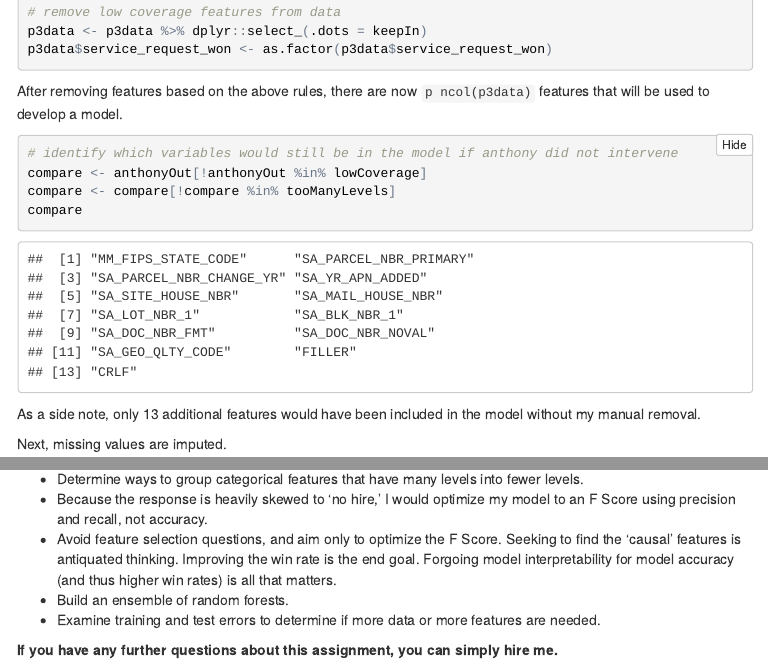
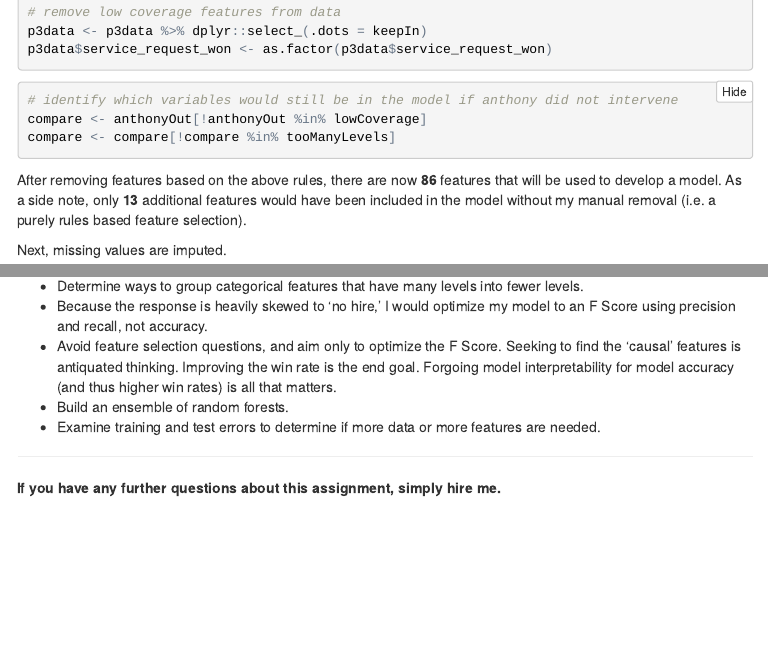
Before and after one commit to anthonyatto/buildzoom, an R Markdown document (BuildZoom_Atto.Rmd): the page in a window 1100 px wide, from 6430 px down, and a second part further down, joined at a grey line. The pictures show the output file BuildZoom_Atto.html that the author committed with the source, opened offline; folded parts are opened; menus at the side of the page are left out.

Commit message:
cleanup
cleaned up final file for submission.  updated README and .gitignore.

````diff
--- a/BuildZoom_Atto.Rmd
+++ b/BuildZoom_Atto.Rmd
@@ -290,15 +290,12 @@ p3data <- p3data %>% dplyr::select_(.dots = keepIn)
 p3data$service_request_won <- as.factor(p3data$service_request_won)
 ```
 
-After removing features based on the above rules, there are now `p ncol(p3data)` features that will be used to develop a model.
-
 ```{r p3biasCheck}
 # identify which variables would still be in the model if anthony did not intervene
 compare <- anthonyOut[!anthonyOut %in% lowCoverage]
 compare <- compare[!compare %in% tooManyLevels]
-compare
 ```
-As a side note, only `r length(compare)` additional features would have been included in the model without my manual removal.
+After removing features based on the above rules, there are now **`r ncol(p3data)`** features that will be used to develop a model.  As a side note, only **`r length(compare)`** additional features would have been included in the model without my manual removal (i.e. a purely rules based feature selection).
 
 Next, missing values are imputed.
 
@@ -360,5 +357,6 @@ If given two weeks, I would improve the model in the following ways.
  - Examine training and test errors to determine if more data or more features are needed.
 
 
+* * * * * * *
 
-**If you have any further questions about this assignment, you can simply hire me.**
+**If you have any further questions about this assignment, simply hire me.**
````
Also changed, not shown: BuildZoom_Atto.html, README.md, 1 other file.
